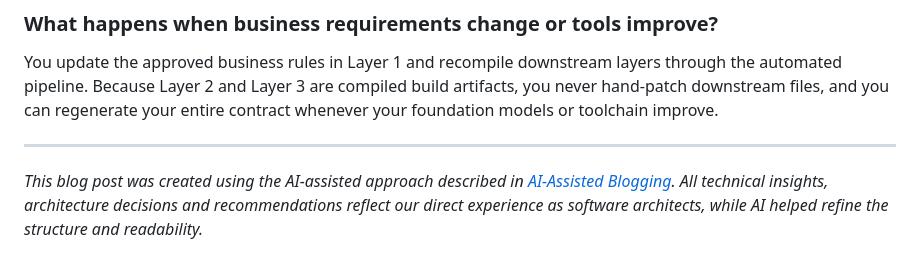
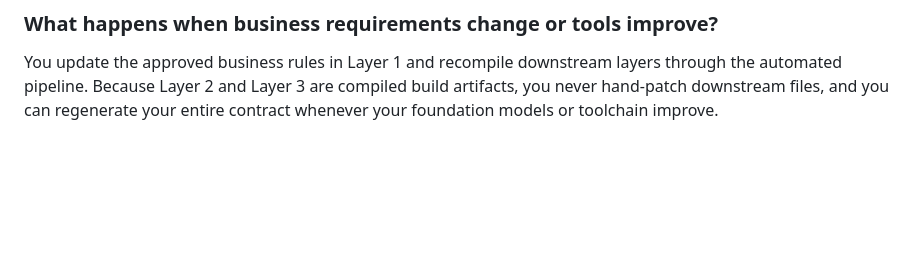
Before and after one commit to royberris/Blog, a Markdown page: nodes/the-three-layer-system-for-consistent-ai-specifications.md, the part around the change. Drawn GitHub-style; blank space fills up the shorter version.

Commit message:
Remove footer and AI disclaimer from post

```diff
--- a/nodes/the-three-layer-system-for-consistent-ai-specifications.md
+++ b/nodes/the-three-layer-system-for-consistent-ai-specifications.md
@@ -210,7 +210,3 @@ Writing Layer 1 in native business prose, such as Dutch in our projects in the N
 ### What happens when business requirements change or tools improve?
 
 You update the approved business rules in Layer 1 and recompile downstream layers through the automated pipeline. Because Layer 2 and Layer 3 are compiled build artifacts, you never hand-patch downstream files, and you can regenerate your entire contract whenever your foundation models or toolchain improve.
-
----
-
-*This blog post was created using the AI-assisted approach described in [AI-Assisted Blogging](/nodes/ai-assisted-blogging/). All technical insights, architecture decisions and recommendations reflect our direct experience as software architects, while AI helped refine the structure and readability.*
```
